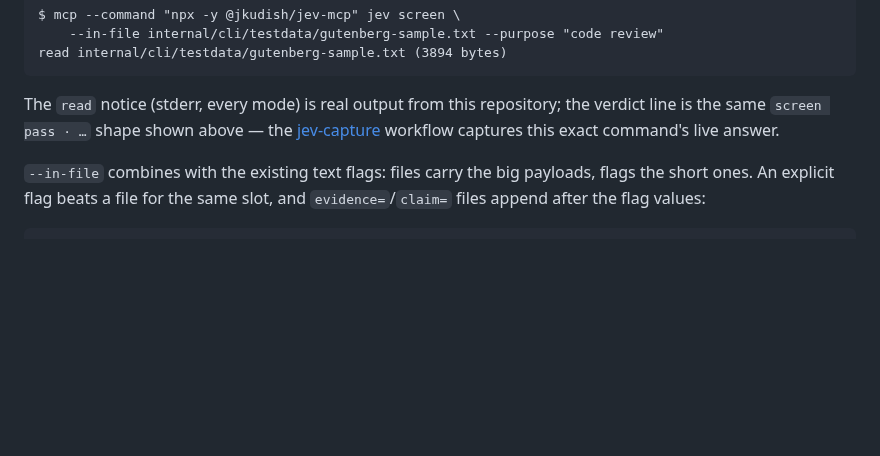
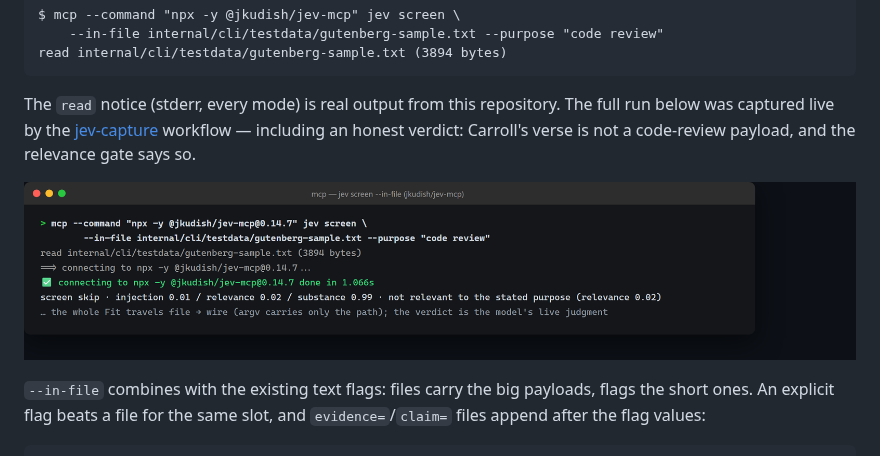
Before and after one commit to ConsulTent/mcpcli, a Markdown page: README.md, the part around the change. Rendered like a GitHub page; pictures changed too: docs/screenshots/example-infile-screen.png (added); blank space fills up the shorter version.

Commit message:
docs: real --in-file run rendered into the README sample

````diff
--- a/README.md
+++ b/README.md
@@ -327,10 +327,13 @@ $ mcp --command "npx -y @jkudish/jev-mcp" jev screen \
 read internal/cli/testdata/gutenberg-sample.txt (3894 bytes)
 ```
 
-The `read` notice (stderr, every mode) is real output from this repository;
-the verdict line is the same `screen pass · …` shape shown above — the
+The `read` notice (stderr, every mode) is real output from this repository.
+The full run below was captured live by the
 [jev-capture](https://github.com/ConsulTent/mcpcli/actions/workflows/jev-capture.yml)
-workflow captures this exact command's live answer.
+workflow — including an honest verdict: Carroll's verse is not a
+code-review payload, and the relevance gate says so.
+
+![mcp jev screen --in-file: the whole Snark Fit travels file → wire against the live jkudish server](docs/screenshots/example-infile-screen.png)
 
 `--in-file` combines with the existing text flags: files carry the big
 payloads, flags the short ones. An explicit flag beats a file for the same
````
Also changed, not shown: 1 other file.
